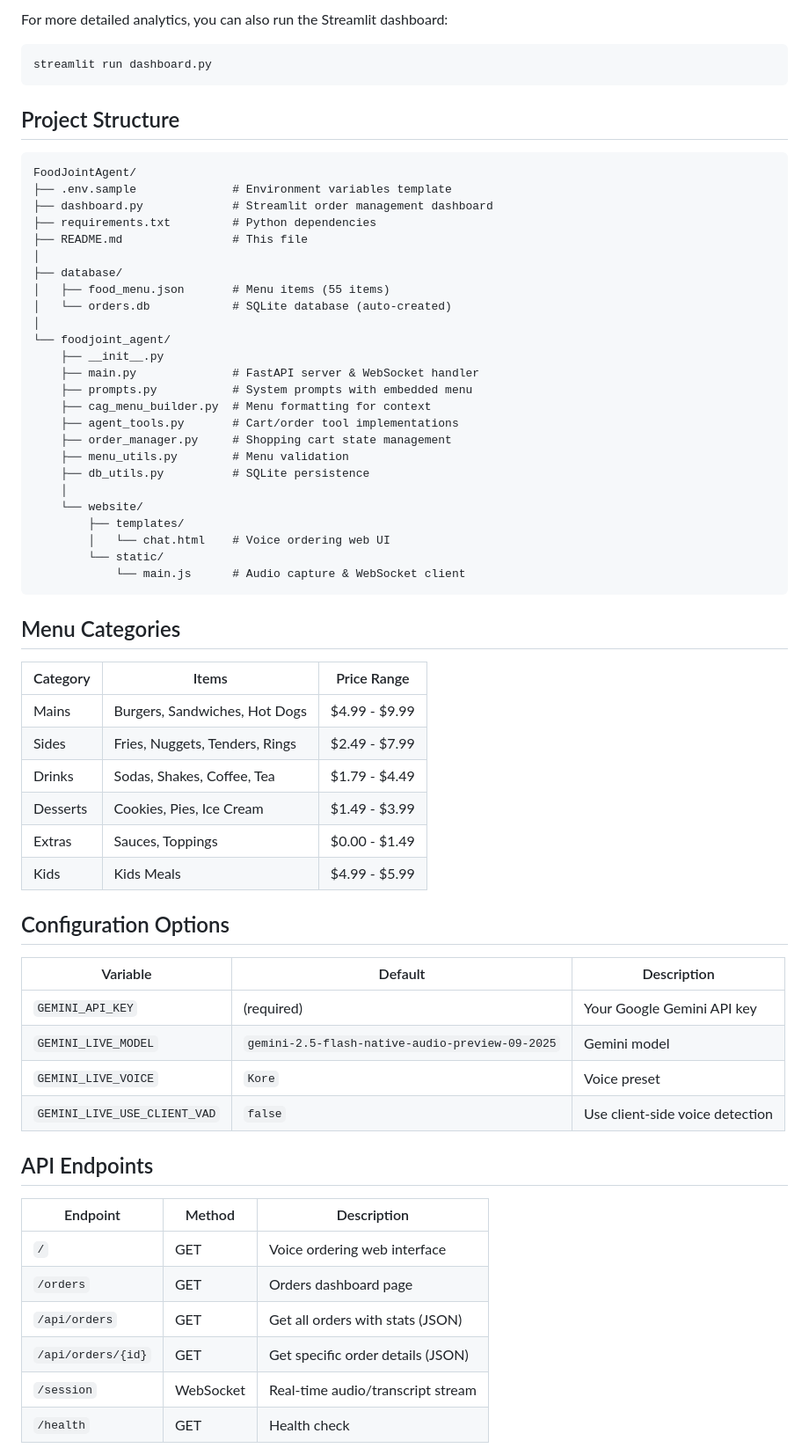
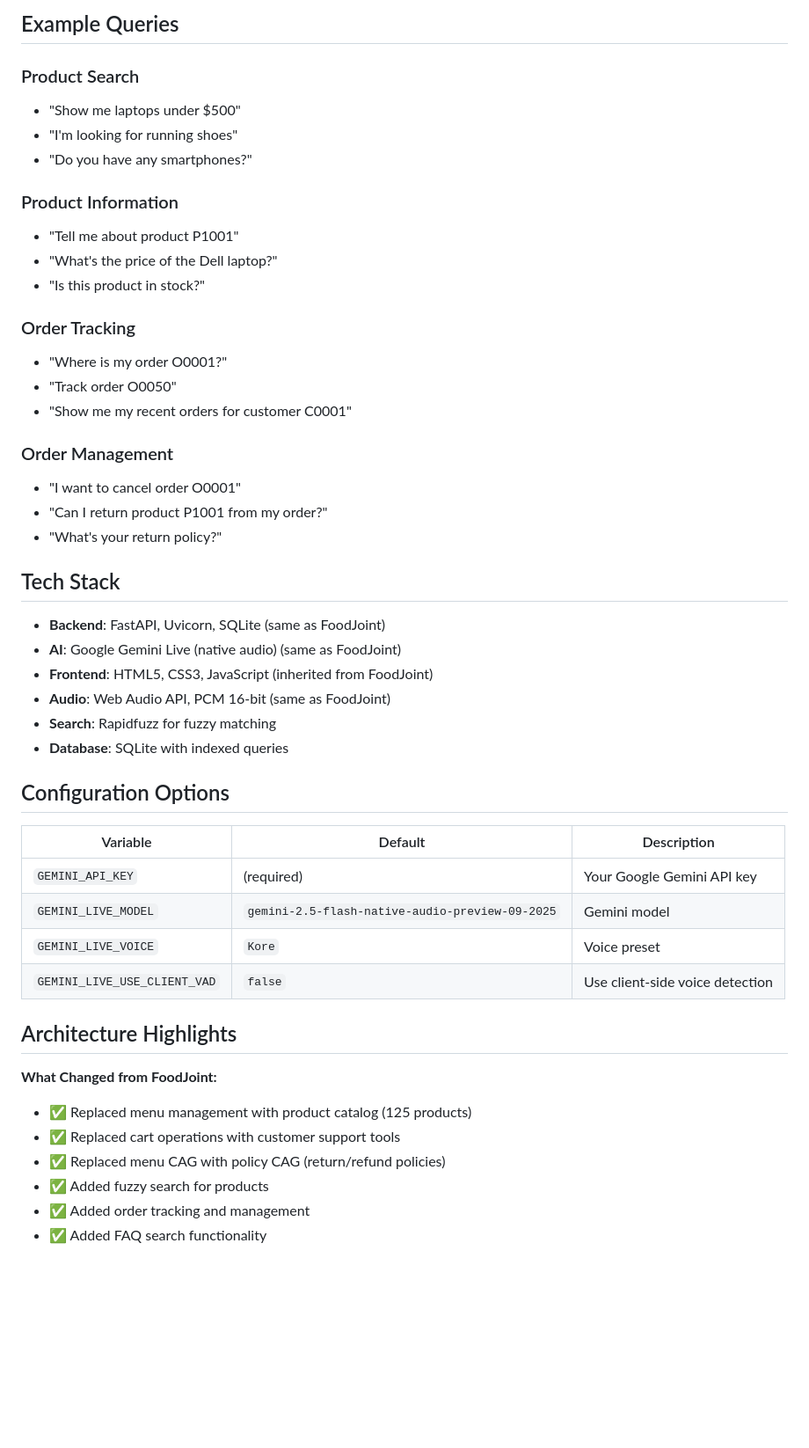
Before and after one commit to sahilrm794/VaaniSetu, a Markdown page: README.md, the part around one of its changes. Shown at 88% size. GitHub-like rendering; blank space fills up the shorter version.

````diff
--- a/README.md
+++ b/README.md
@@ -51,50 +74,34 @@ http://localhost:8000/orders
 
-For more detailed analytics, you can also run the Streamlit dashboard:
+## Example Queries
 
-```bash
-streamlit run dashboard.py
-```
+### Product Search
+- "Show me laptops under $500"
+- "I'm looking for running shoes"
+- "Do you have any smartphones?"
 
-## Project Structure
+### Product Information
+- "Tell me about product P1001"
+- "What's the price of the Dell laptop?"
+- "Is this product in stock?"
 
-```
-FoodJointAgent/
-├── .env.sample              # Environment variables template
-├── dashboard.py             # Streamlit order management dashboard
-├── requirements.txt         # Python dependencies
-├── README.md                # This file
-│
-├── database/
-│   ├── food_menu.json       # Menu items (55 items)
-│   └── orders.db            # SQLite database (auto-created)
-│
-└── foodjoint_agent/
-    ├── __init__.py
-    ├── main.py              # FastAPI server & WebSocket handler
-    ├── prompts.py           # System prompts with embedded menu
-    ├── cag_menu_builder.py  # Menu formatting for context
-    ├── agent_tools.py       # Cart/order tool implementations
-    ├── order_manager.py     # Shopping cart state management
-    ├── menu_utils.py        # Menu validation
-    ├── db_utils.py          # SQLite persistence
-    │
-    └── website/
-        ├── templates/
-        │   └── chat.html    # Voice ordering web UI
-        └── static/
-            └── main.js      # Audio capture & WebSocket client
-```
+### Order Tracking
+- "Where is my order O0001?"
+- "Track order O0050"
+- "Show me my recent orders for customer C0001"
 
-## Menu Categories
+### Order Management
+- "I want to cancel order O0001"
+- "Can I return product P1001 from my order?"
+- "What's your return policy?"
 
-| Category | Items | Price Range |
-|----------|-------|-------------|
-| Mains | Burgers, Sandwiches, Hot Dogs | $4.99 - $9.99 |
-| Sides | Fries, Nuggets, Tenders, Rings | $2.49 - $7.99 |
-| Drinks | Sodas, Shakes, Coffee, Tea | $1.79 - $4.49 |
-| Desserts | Cookies, Pies, Ice Cream | $1.49 - $3.99 |
-| Extras | Sauces, Toppings | $0.00 - $1.49 |
-| Kids | Kids Meals | $4.99 - $5.99 |
+## Tech Stack
+
+- **Backend**: FastAPI, Uvicorn, SQLite (same as FoodJoint)
+- **AI**: Google Gemini Live (native audio) (same as FoodJoint)
+- **Frontend**: HTML5, CSS3, JavaScript (inherited from FoodJoint)
+- **Audio**: Web Audio API, PCM 16-bit (same as FoodJoint)
+- **Search**: Rapidfuzz for fuzzy matching
+- **Database**: SQLite with indexed queries
 
 ## Configuration Options
 
@@ -105,14 +112,13 @@ FoodJointAgent/
 | `GEMINI_LIVE_VOICE` | `Kore` | Voice preset |
 | `GEMINI_LIVE_USE_CLIENT_VAD` | `false` | Use client-side voice detection |
 
-## API Endpoints
+## Architecture Highlights
 
-| Endpoint | Method | Description |
-|----------|--------|-------------|
-| `/` | GET | Voice ordering web interface |
-| `/orders` | GET | Orders dashboard page |
-| `/api/orders` | GET | Get all orders with stats (JSON) |
-| `/api/orders/{id}` | GET | Get specific order details (JSON) |
-| `/session` | WebSocket | Real-time audio/transcript stream |
-| `/health` | GET | Health check |
+**What Changed from FoodJoint:**
+- ✅ Replaced menu management with product catalog (125 products)
+- ✅ Replaced cart operations with customer support tools
+- ✅ Replaced menu CAG with policy CAG (return/refund policies)
+- ✅ Added fuzzy search for products
+- ✅ Added order tracking and management
+- ✅ Added FAQ search functionality
 
````
Also changed, not shown: other parts of README.md (+50 -55 lines).
